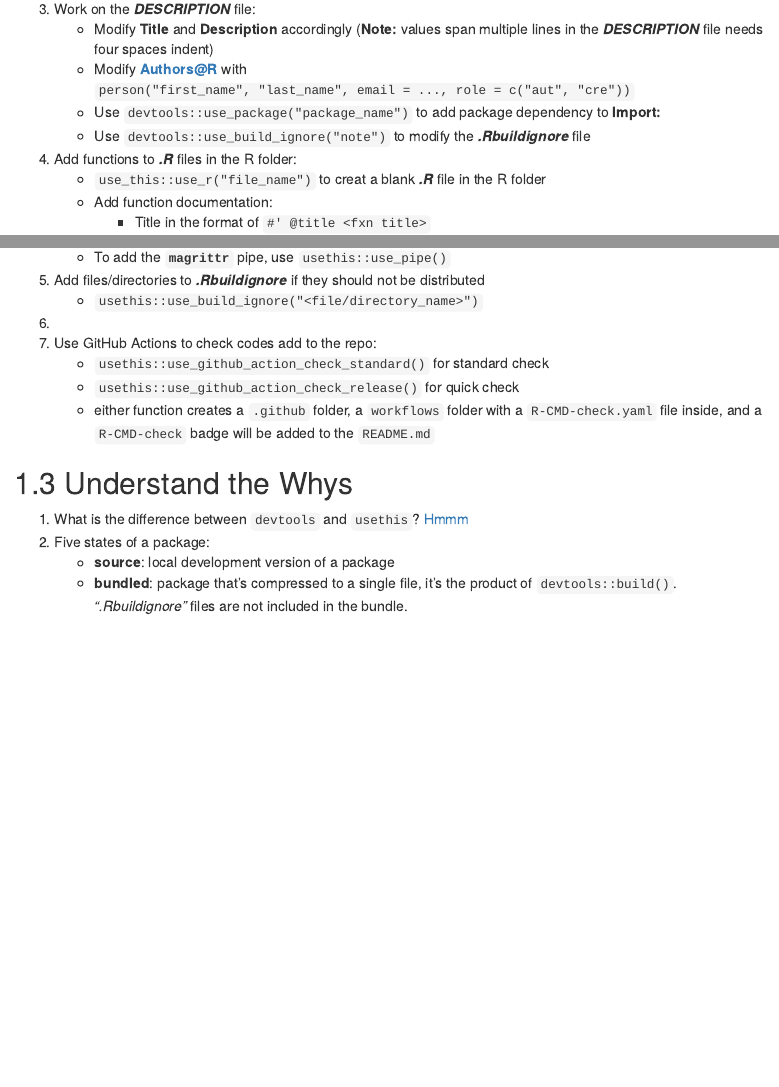
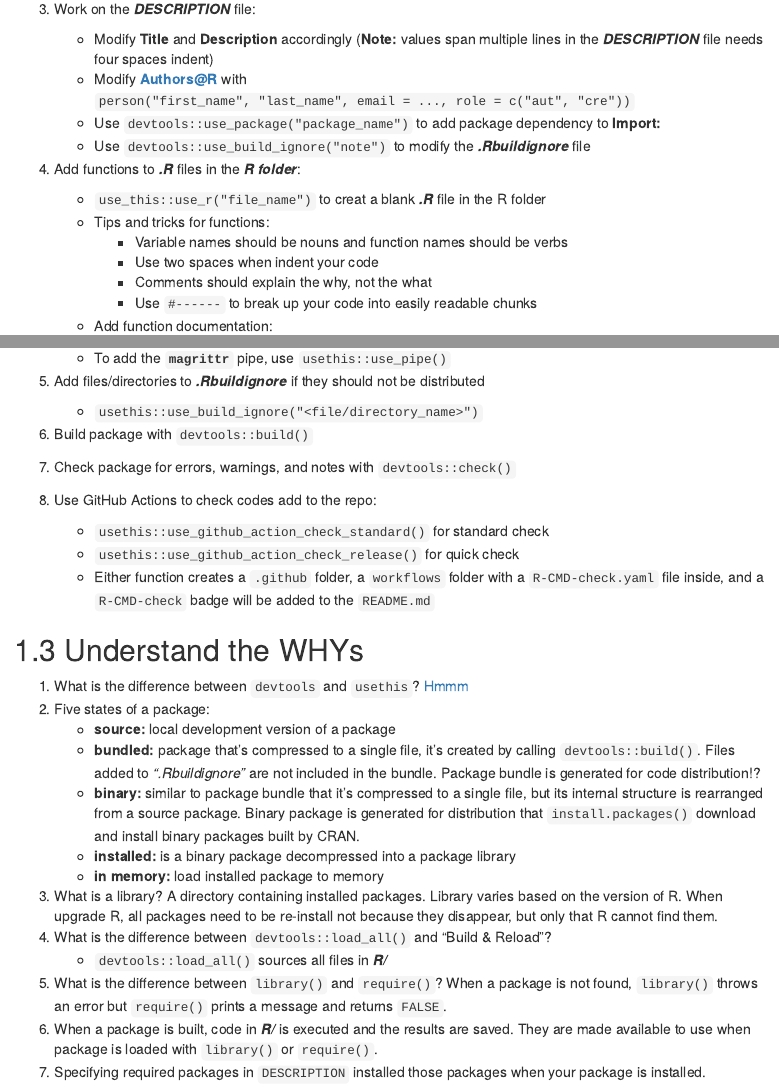
Before and after one commit to sarazong/SZRtools, an R Markdown document (sz_package_note/sz_package_note.Rmd): the page in a window 1100 px wide, from 680 px down before the commit and from 700 px down after it, so that both start at the same text, and a second part further down, joined at a grey line. Rendered offline with R 4.5, knitr and Pandoc, with nearby package versions; a font, style sheet, LaTeX package, included part or bibliography that could not be used is replaced or left out; menus at the side of the page are left out.

Commit message:
Learn :)

```diff
--- a/sz_package_note/sz_package_note.Rmd
+++ b/sz_package_note/sz_package_note.Rmd
@@ -45,10 +45,14 @@ the following files inside the project folder:
 3. Work on the ***DESCRIPTION*** file:
-   - Modify **Title** and **Description** accordingly (**Note:** values span multiple lines
-   in the ***DESCRIPTION*** file needs four spaces indent)
-   - Modify **Authors@R** with `person("first_name", "last_name", email = ..., role = c("aut", "cre"))`
-   - Use `devtools::use_package("package_name")` to add package dependency to **Import:**
-   - Use `devtools::use_build_ignore("note")` to modify the ***.Rbuildignore*** file
-4. Add functions to ***.R*** files in the R folder:
-   - `use_this::use_r("file_name")` to creat a blank ***.R*** file in the R folder
-   - Add function documentation:
-     - Title in the format of `#' @title <fxn title>`
+    - Modify **Title** and **Description** accordingly (**Note:** values span multiple
+  lines in the ***DESCRIPTION*** file needs four spaces indent)
+    - Modify **Authors@R** with `person("first_name", "last_name", email = ..., role = c("aut", "cre"))`
+    - Use `devtools::use_package("package_name")` to add package dependency to **Import:**
+    - Use `devtools::use_build_ignore("note")` to modify the ***.Rbuildignore*** file
+4. Add functions to ***.R*** files in the ***R folder***:
+    - `use_this::use_r("file_name")` to creat a blank ***.R*** file in the R folder
+    - Tips and tricks for functions:
+      - Variable names should be nouns and function names should be verbs
+      - Use two spaces when indent your code
+      - Comments should explain the why, not the what
+      - Use `#------` to break up your code into easily readable chunks
+    - Add function documentation:
@@ -64,16 +69,39 @@ the following files inside the project folder:
 5. Add files/directories to ***.Rbuildignore*** if they should not be distributed
-   - `usethis::use_build_ignore("<file/directory_name>")`
-6.
+    - `usethis::use_build_ignore("<file/directory_name>")`
+6. Build package with `devtools::build()`
+7. Check package for errors, warnings, and notes with `devtools::check()`
+
+
 7. Use GitHub Actions to check codes add to the repo:
-   - `usethis::use_github_action_check_standard()` for standard check
-   - `usethis::use_github_action_check_release()` for quick check
-   - either function creates a `.github` folder, a `workflows` folder with a
+    - `usethis::use_github_action_check_standard()` for standard check
+    - `usethis::use_github_action_check_release()` for quick check
+    - Either function creates a `.github` folder, a `workflows` folder with a
   `R-CMD-check.yaml` file inside, and a `R-CMD-check` badge will be added to the
   `README.md`
 
-## Understand the Whys
+## Understand the WHYs
 1. What is the difference between `devtools` and `usethis`? [Hmmm](https://github.com/r-lib/devtools/issues/1985)
 2. Five states of a package:
-   - **source**: local development version of a package
-   - **bundled**: package that's compressed to a single file, it's the product of
-  `devtools::build()`. *".Rbuildignore"* files are not included in the bundle.
+    - **source:** local development version of a package
+    - **bundled:** package that's compressed to a single file, it's created by calling
+  `devtools::build()`. Files added to *".Rbuildignore"* are not included in the bundle.
+   Package bundle is generated for code distribution!?
+    - **binary:** similar to package bundle that it's compressed to a single file,
+   but its internal structure is rearranged from a source package. Binary package
+   is generated for distribution that `install.packages()` download and install
+   binary packages built by CRAN.
+    - **installed:** is a binary package decompressed into a package library
+    - **in memory:** load installed package to memory
+3. What is a library? A directory containing installed packages. Library varies based
+on the version of R. When upgrade R, all packages need to be re-install not because
+they disappear, but only that R cannot find them.
+4. What is the difference between `devtools::load_all()` and "Build & Reload"?
+    - `devtools::load_all()` sources all files in ***R/***
+5. What is the difference between `library()` and `require()`? When a package is
+not found, `library()` throws an error but `require()` prints a message and returns
+`FALSE`.
+6. When a package is built, code in ***R/*** is executed and the results are saved.
+They are made available to use when package is loaded with `library()` or `require()`.
+7. Specifying required packages in `DESCRIPTION` installed those packages when your
+package is installed.
+8.
```
Also changed, not shown: R/connect_awss3.R (+7 -7 lines), R/zzz.R (added, +3 -0 lines), sz_package_note/sz_package_note.Rmd (37 more changed lines), 1 other file.
